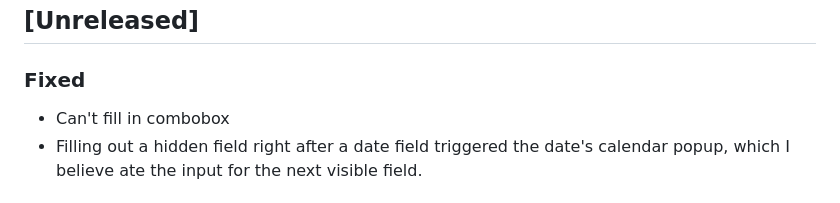
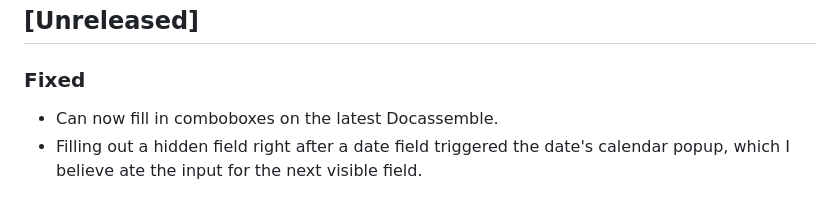
Before and after one commit to SuffolkLITLab/ALKiln, a Markdown page: CHANGELOG.md, the part around the change. GitHub-like rendering.

Commit message:
Clarify CHANGELOG.md
Co-authored-by: Bryce Willey <Bryce.Steven.Willey@gmail.com>

```diff
--- a/CHANGELOG.md
+++ b/CHANGELOG.md
@@ -43,7 +43,7 @@ Format:
 -->
 ## [Unreleased]
 ### Fixed
-- Can't fill in combobox
+- Can now fill in comboboxes on the latest Docassemble.
 - Filling out a hidden field right after a date field triggered the date's calendar popup, which I believe ate the input for the next visible field.
 
 ## [5.0.2] - 2023-07-20
```
